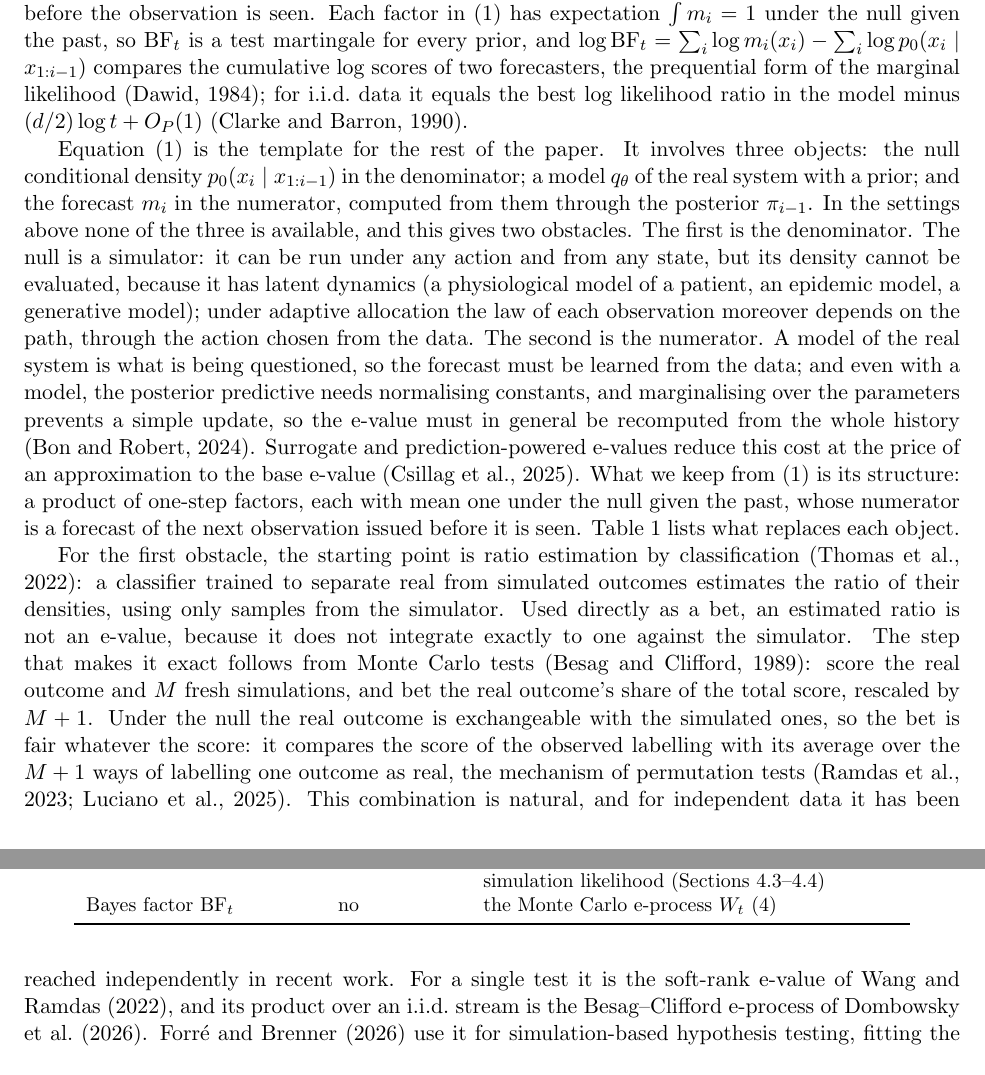
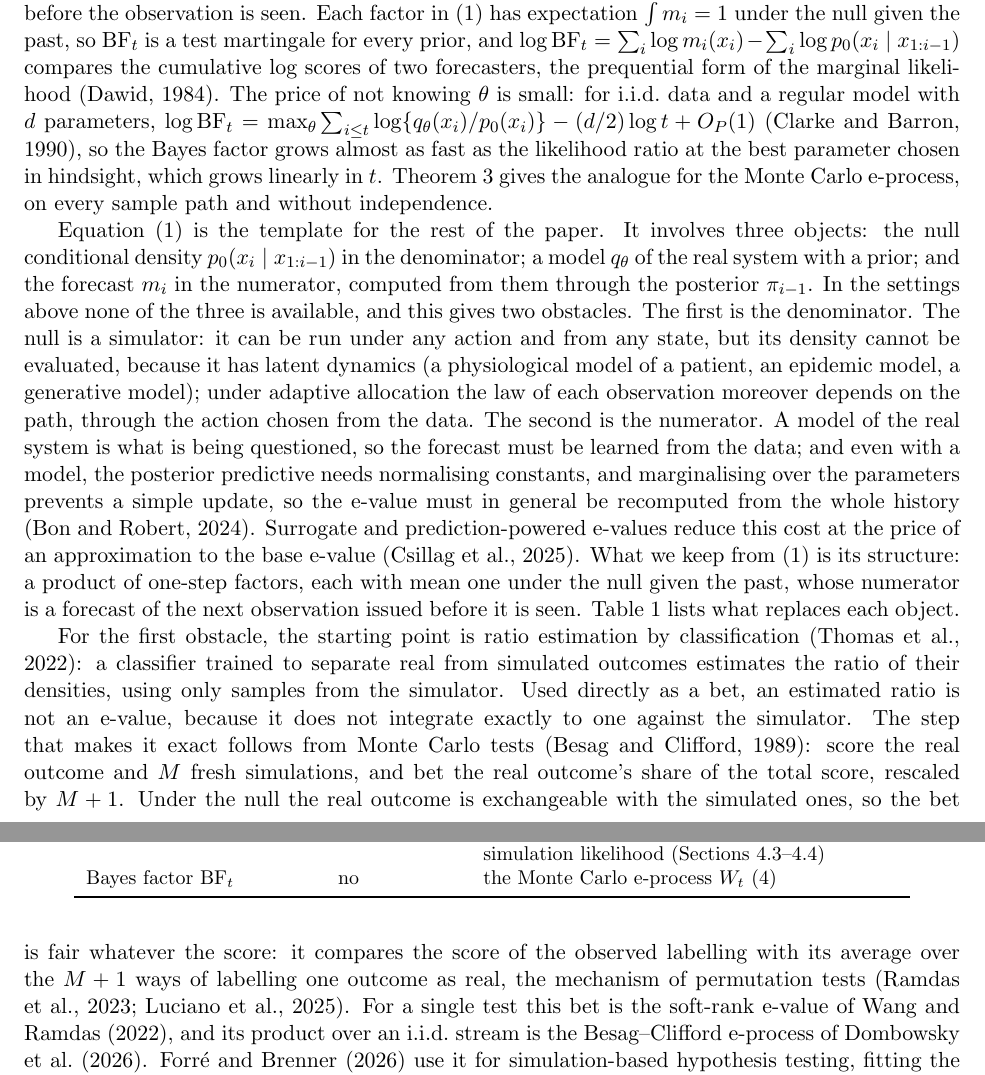
Before and after one commit to elenabortolato/evalues4generative, a LaTeX paper (paper/main.tex): two parts of pages 2 and 3 of 39, joined at a grey line, cut so that both start at the same text. Compiled offline with pdfLaTeX.

Commit message:
Introduction: explain the Clarke-Barron expansion and link it to Theorem 3; drop a sentence on concurrent work
Co-Authored-By: Claude Opus 5.5 <noreply@anthropic.com>
Claude-Session: https://claude.ai/code/session_01K2NhMT3BMNyFaiwkYdDMxT

```diff
--- a/paper/main.tex
+++ b/paper/main.tex
@@ -116,9 +116,13 @@ has expectation $\int m_i = 1$ under the null given the past, so
 $\mathrm{BF}_t$ is a test martingale for every prior, and
 $\log \mathrm{BF}_t = \sum_i \log m_i(x_i) - \sum_i \log p_0(x_i \mid x_{1:i-1})$
 compares the cumulative log scores of two forecasters, the prequential form of
-the marginal likelihood \citep{dawid1984present}; for i.i.d.\ data it equals
-the best log likelihood ratio in the model minus $(d/2)\log t + O_P(1)$
-\citep{clarke1990information}.
+the marginal likelihood \citep{dawid1984present}. The price of not knowing
+$\theta$ is small: for i.i.d.\ data and a regular model with $d$ parameters,
+$\log \mathrm{BF}_t = \max_\theta \sum_{i\le t}\log\{q_\theta(x_i)/p_0(x_i)\} - (d/2)\log t + O_P(1)$
+\citep{clarke1990information}, so the Bayes factor grows almost as fast as the
+likelihood ratio at the best parameter chosen in hindsight, which grows
+linearly in $t$. Theorem~\ref{thm:simlik} gives the analogue for the Monte
+Carlo e-process, on every sample path and without independence.
 
 Equation~\eqref{eq:prequential} is the template for the rest of the paper.
 It involves three objects: the null conditional density
@@ -179,8 +183,7 @@ the null the real outcome is exchangeable with the simulated ones, so the bet
 is fair whatever the score: it compares the score of the observed labelling
 with its average over the $M+1$ ways of labelling one outcome as real, the
 mechanism of permutation tests \citep{ramdas2023game,luciano2025permutations}.
-This combination is natural, and for independent data it has been reached
-independently in recent work. For a single test it is the soft-rank e-value of
+For a single test this bet is the soft-rank e-value of
 \citet{wang2022false}, and its product over an i.i.d.\ stream is the
 Besag--Clifford e-process of \citet{dombowsky2026besag}.
 \citet{forre2026anytime} use it for simulation-based hypothesis testing,
```
Also changed, not shown: paper/stco/manuscript.tex (+8 -5 lines), paper/main.pdf, paper/stco/manuscript.pdf.
